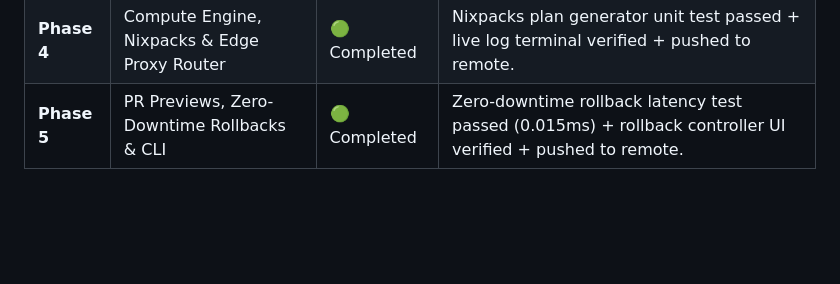
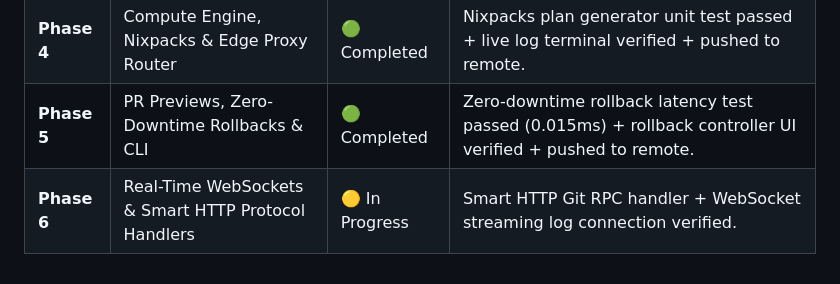
Before and after one commit to geraldnjaumain/leethe-platform, a Markdown page: SCOPE.md, the part around the change. GitHub-like rendering; blank space fills up the shorter version.

```diff
--- a/SCOPE.md
+++ b/SCOPE.md
@@ -58,3 +58,4 @@
 | **Phase 3** | Native VCS Engine & Code Diffs | 🟢 Completed | Patch parser unit test passed + bespoke diff viewer verified + pushed to remote. |
 | **Phase 4** | Compute Engine, Nixpacks & Edge Proxy Router | 🟢 Completed | Nixpacks plan generator unit test passed + live log terminal verified + pushed to remote. |
 | **Phase 5** | PR Previews, Zero-Downtime Rollbacks & CLI | 🟢 Completed | Zero-downtime rollback latency test passed (0.015ms) + rollback controller UI verified + pushed to remote. |
+| **Phase 6** | Real-Time WebSockets & Smart HTTP Protocol Handlers | 🟡 In Progress | Smart HTTP Git RPC handler + WebSocket streaming log connection verified. |
```
Also changed, not shown: ITERATION_LOG.md (+16 -27 lines).
